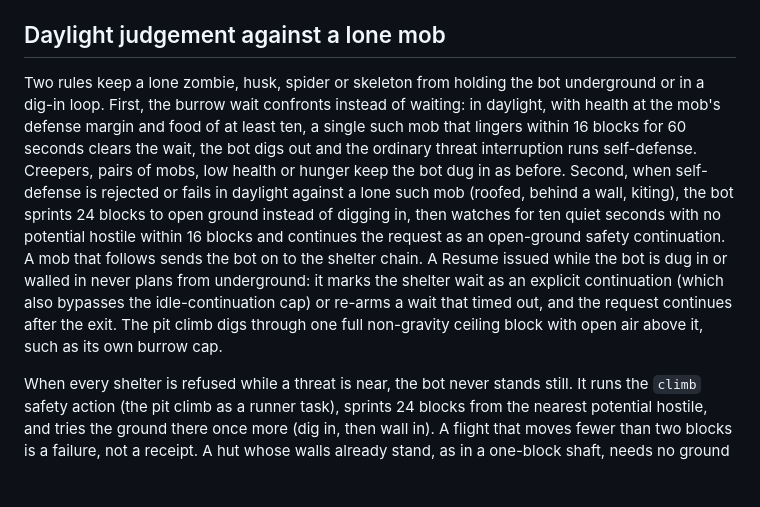
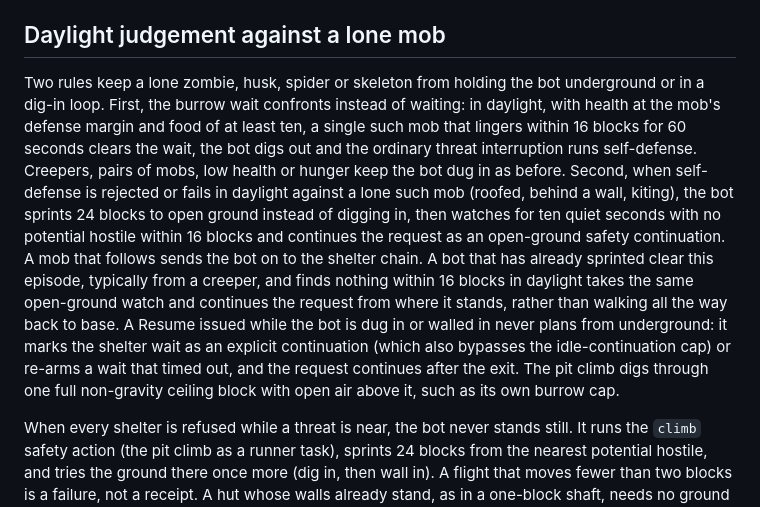
Before and after one commit to SovereignSignal/soulstone, a Markdown page: harness/survival.md, the part around the change. Rendered like a GitHub page; blank space fills up the shorter version.

Commit message:
Document the open-ground continuation after an earlier sprint
Co-Authored-By: Claude Opus 5 (1M context) <noreply@anthropic.com>
Claude-Session: https://claude.ai/code/session_0168tyJaj2tyr4FMPJKaivKG

```diff
--- a/harness/survival.md
+++ b/harness/survival.md
@@ -117,7 +117,7 @@ Before that wait, two bounded self-help steps run under the same walking policy.
 
 ## Daylight judgement against a lone mob
 
-Two rules keep a lone zombie, husk, spider or skeleton from holding the bot underground or in a dig-in loop. First, the burrow wait confronts instead of waiting: in daylight, with health at the mob's defense margin and food of at least ten, a single such mob that lingers within 16 blocks for 60 seconds clears the wait, the bot digs out and the ordinary threat interruption runs self-defense. Creepers, pairs of mobs, low health or hunger keep the bot dug in as before. Second, when self-defense is rejected or fails in daylight against a lone such mob (roofed, behind a wall, kiting), the bot sprints 24 blocks to open ground instead of digging in, then watches for ten quiet seconds with no potential hostile within 16 blocks and continues the request as an open-ground safety continuation. A mob that follows sends the bot on to the shelter chain. A Resume issued while the bot is dug in or walled in never plans from underground: it marks the shelter wait as an explicit continuation (which also bypasses the idle-continuation cap) or re-arms a wait that timed out, and the request continues after the exit. The pit climb digs through one full non-gravity ceiling block with open air above it, such as its own burrow cap.
+Two rules keep a lone zombie, husk, spider or skeleton from holding the bot underground or in a dig-in loop. First, the burrow wait confronts instead of waiting: in daylight, with health at the mob's defense margin and food of at least ten, a single such mob that lingers within 16 blocks for 60 seconds clears the wait, the bot digs out and the ordinary threat interruption runs self-defense. Creepers, pairs of mobs, low health or hunger keep the bot dug in as before. Second, when self-defense is rejected or fails in daylight against a lone such mob (roofed, behind a wall, kiting), the bot sprints 24 blocks to open ground instead of digging in, then watches for ten quiet seconds with no potential hostile within 16 blocks and continues the request as an open-ground safety continuation. A mob that follows sends the bot on to the shelter chain. A bot that has already sprinted clear this episode, typically from a creeper, and finds nothing within 16 blocks in daylight takes the same open-ground watch and continues the request from where it stands, rather than walking all the way back to base. A Resume issued while the bot is dug in or walled in never plans from underground: it marks the shelter wait as an explicit continuation (which also bypasses the idle-continuation cap) or re-arms a wait that timed out, and the request continues after the exit. The pit climb digs through one full non-gravity ceiling block with open air above it, such as its own burrow cap.
 
 When every shelter is refused while a threat is near, the bot never stands still. It runs the `climb` safety action (the pit climb as a runner task), sprints 24 blocks from the nearest potential hostile, and tries the ground there once more (dig in, then wall in). A flight that moves fewer than two blocks is a failure, not a receipt. A hut whose walls already stand, as in a one-block shaft, needs no ground under those walls and places only the roof. Receipts record the `move` attempt beside the shelter attempts.
 
```
